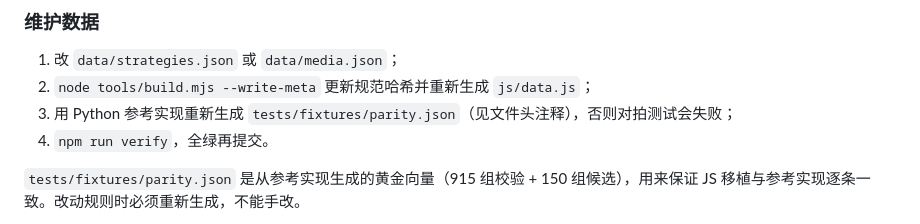
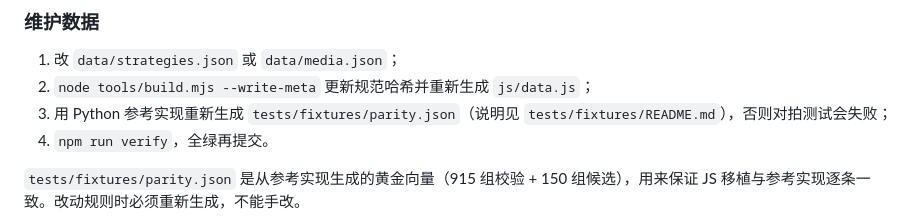
Before and after one commit to fcexcl/bbee-loadout, a Markdown page: README.md, the part around the change. Drawn GitHub-style.

Commit message:
docs: 说明对拍向量的来源与不可手改

```diff
--- a/README.md
+++ b/README.md
@@ -95,7 +95,7 @@ tools/      build.mjs verify.mjs serve.mjs make_icons.py make_app_icons.py
 
 1. 改 `data/strategies.json` 或 `data/media.json`；
 2. `node tools/build.mjs --write-meta` 更新规范哈希并重新生成 `js/data.js`；
-3. 用 Python 参考实现重新生成 `tests/fixtures/parity.json`（见文件头注释），否则对拍测试会失败；
+3. 用 Python 参考实现重新生成 `tests/fixtures/parity.json`（说明见 `tests/fixtures/README.md`），否则对拍测试会失败；
 4. `npm run verify`，全绿再提交。
 
 `tests/fixtures/parity.json` 是从参考实现生成的黄金向量（915 组校验 + 150 组候选），用来保证 JS 移植与参考实现逐条一致。改动规则时必须重新生成，不能手改。
```
Also changed, not shown: 1 other file.
